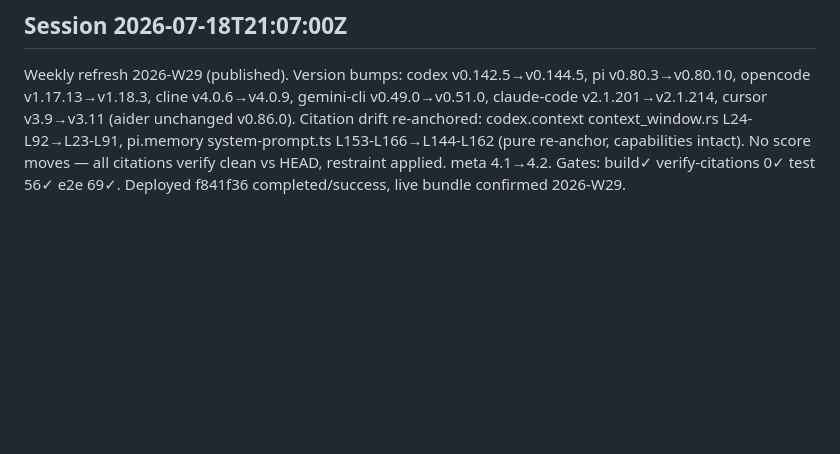
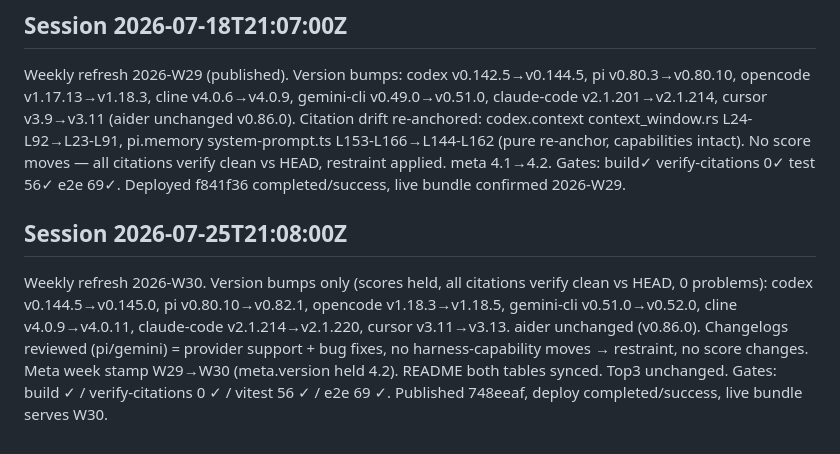
Before and after one commit to agent-harness-atlas/agent-harness-atlas.github.io, a Markdown page: PROGRESS.md, the part around the change. Rendered like a GitHub page; blank space fills up the shorter version.

Commit message:
docs(progress): log 2026-W30 weekly refresh session

```diff
--- a/PROGRESS.md
+++ b/PROGRESS.md
@@ -68,3 +68,11 @@
 
 ## Session 2026-07-18T21:07:00Z
 Weekly refresh 2026-W29 (published). Version bumps: codex v0.142.5→v0.144.5, pi v0.80.3→v0.80.10, opencode v1.17.13→v1.18.3, cline v4.0.6→v4.0.9, gemini-cli v0.49.0→v0.51.0, claude-code v2.1.201→v2.1.214, cursor v3.9→v3.11 (aider unchanged v0.86.0). Citation drift re-anchored: codex.context context_window.rs L24-L92→L23-L91, pi.memory system-prompt.ts L153-L166→L144-L162 (pure re-anchor, capabilities intact). No score moves — all citations verify clean vs HEAD, restraint applied. meta 4.1→4.2. Gates: build✓ verify-citations 0✓ test 56✓ e2e 69✓. Deployed f841f36 completed/success, live bundle confirmed 2026-W29.
+
+## Session 2026-07-25T21:08:00Z
+Weekly refresh 2026-W30. Version bumps only (scores held, all citations verify clean vs HEAD, 0 problems):
+codex v0.144.5→v0.145.0, pi v0.80.10→v0.82.1, opencode v1.18.3→v1.18.5, gemini-cli v0.51.0→v0.52.0,
+cline v4.0.9→v4.0.11, claude-code v2.1.214→v2.1.220, cursor v3.11→v3.13. aider unchanged (v0.86.0).
+Changelogs reviewed (pi/gemini) = provider support + bug fixes, no harness-capability moves → restraint, no score changes.
+Meta week stamp W29→W30 (meta.version held 4.2). README both tables synced. Top3 unchanged.
+Gates: build ✓ / verify-citations 0 ✓ / vitest 56 ✓ / e2e 69 ✓. Published 748eeaf, deploy completed/success, live bundle serves W30.
```
